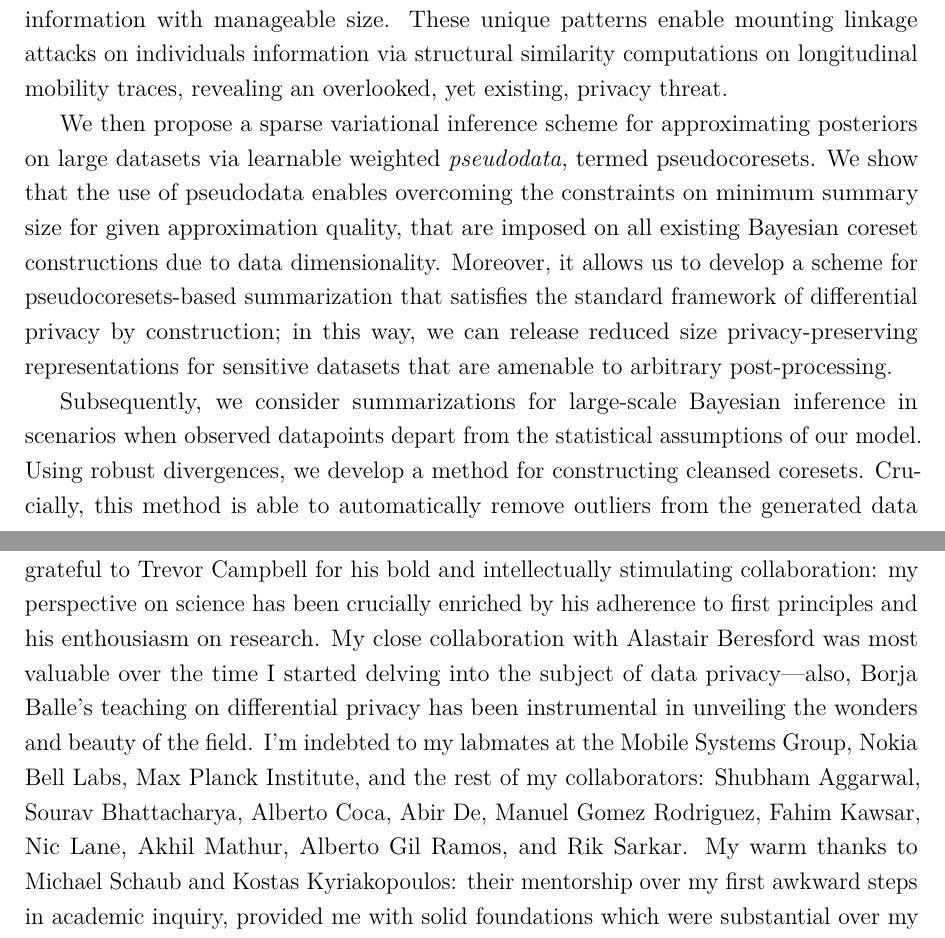
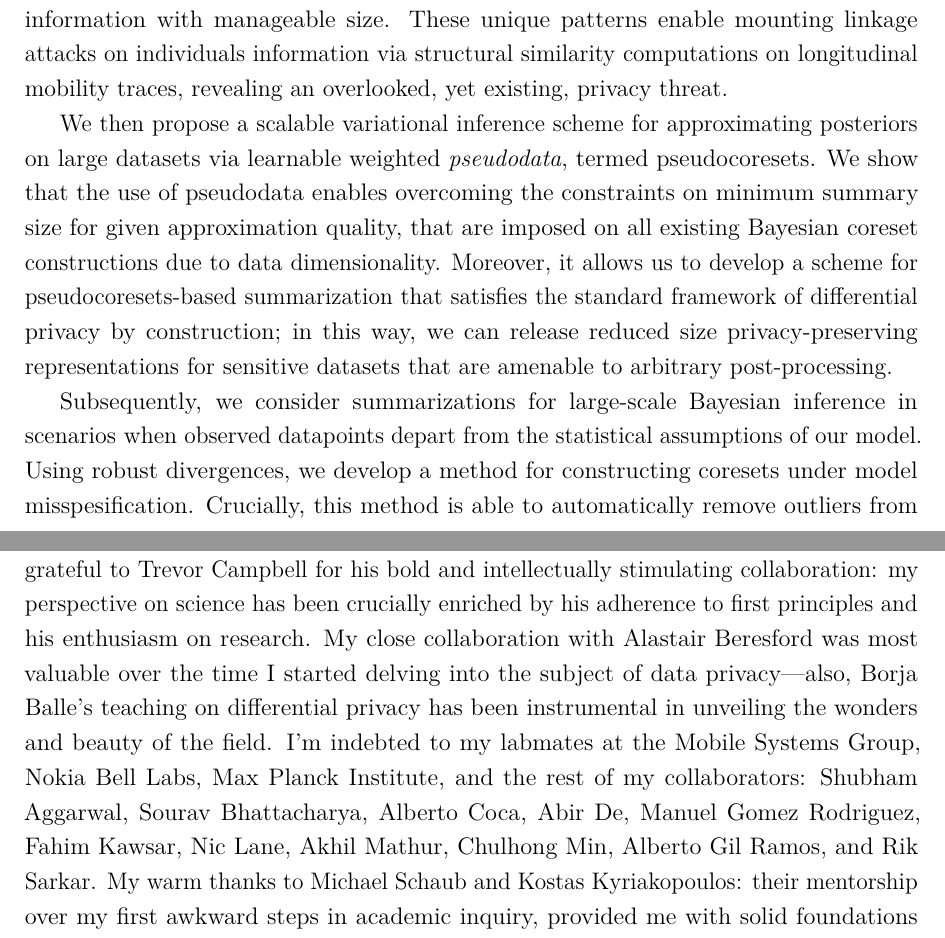
Before and after one commit to dionman/thesis, a LaTeX thesis (thesis.tex, which reads Abstract/abstract.tex, Acknowledgement/acknowledgement.tex): two parts of pages 7 and 9 of 142, joined at a grey line, cut so that both start at the same text. Compiled offline with pdfLaTeX.

Commit message:
minor eds

```diff
--- a/Abstract/abstract.tex
+++ b/Abstract/abstract.tex
@@ -7,9 +7,9 @@
 
     We motivate the necessity for novel data reduction techniques in the first place by developing a reidentification attack on coarsened representations of private behavioural data. Analysing longitudinal records of human mobility, we detect privacy-revealing structural patterns, that remain preserved in reduced graph representations of individuals information with manageable size. These unique patterns enable mounting linkage attacks on individuals information via structural similarity computations on longitudinal mobility traces, revealing an overlooked, yet existing, privacy threat.
 
-    We then propose a sparse variational inference scheme for approximating posteriors on large datasets via learnable weighted \emph{pseudodata}, termed pseudocoresets. We show that the use of pseudodata enables overcoming the constraints on minimum summary size for given approximation quality, that are imposed on all existing Bayesian coreset constructions due to data dimensionality. Moreover, it allows us to develop a scheme for pseudocoresets-based summarization that satisfies the standard framework of differential privacy by construction; in this way, we can release reduced size privacy-preserving representations for sensitive datasets that are amenable to arbitrary post-processing.
+    We then propose a scalable variational inference scheme for approximating posteriors on large datasets via learnable weighted \emph{pseudodata}, termed pseudocoresets. We show that the use of pseudodata enables overcoming the constraints on minimum summary size for given approximation quality, that are imposed on all existing Bayesian coreset constructions due to data dimensionality. Moreover, it allows us to develop a scheme for pseudocoresets-based summarization that satisfies the standard framework of differential privacy by construction; in this way, we can release reduced size privacy-preserving representations for sensitive datasets that are amenable to arbitrary post-processing.
 
-    Subsequently, we consider summarizations for large-scale Bayesian inference in \mbox{scenarios when} observed datapoints depart from the  statistical assumptions of our model. Using robust divergences, we develop a method for constructing cleansed coresets. Crucially, this method is able to automatically remove outliers from the generated data summaries. Thus we deliver robustified scalable representations for inference, that are suitable for applications involving contaminated and unreliable data sources.
+    Subsequently, we consider summarizations for large-scale Bayesian inference in \mbox{scenarios when} observed datapoints depart from the  statistical assumptions of our model. Using robust divergences, we develop a method for constructing  coresets under model misspesification. Crucially, this method is able to automatically remove outliers from the generated data summaries. Thus we deliver robustified scalable representations for inference, that are suitable for applications involving contaminated and unreliable data sources.
 
     We demonstrate the performance of proposed summarization techniques on multiple parametric statistical models, and diverse simulated and real-world datasets, from music genre features to hospital readmission records, considering a wide range of data dimensionalities.%, from 2 to 500.
 \end{abstract}
--- a/Acknowledgement/acknowledgement.tex
+++ b/Acknowledgement/acknowledgement.tex
@@ -1,8 +1,9 @@
 % ************************** Thesis Acknowledgements **************************
 
 \begin{acknowledgements}
-This work contains the outcomes of several years of research endeavours which would not have been accomplished without my interaction with many outstanding collegues. I express my deep gratitude to my supervisor, Cecilia Mascolo, for generously granting me vast stretches of freedom to pursue my own research direction, her unabated trust in my work, and her encouragement and advice over the ups and downs of my PhD. I'm also grateful to Trevor Campbell for his bold and intellectually stimulating collaboration: my perspective on science has been crucially enriched by his adherence to first principles and his enthousiasm on research. My close collaboration with Alastair Beresford was most valuable over the time I started delving into the subject of data privacy---also, Borja Balle's teaching on differential privacy has been instrumental in unveiling the wonders and beauty of the field. I'm indebted to my labmates at the Mobile Systems Group, Nokia Bell Labs, Max Planck Institute, and the rest of my collaborators:
-Shubham Aggarwal, Sourav Bhattacharya, Alberto Coca, Abir De, Manuel Gomez Rodriguez, Fahim Kawsar, Nic Lane,  Akhil Mathur, Alberto Gil Ramos, and Rik Sarkar. My warm thanks to Michael Schaub and Kostas Kyriakopoulos: their mentorship over my first awkward steps in academic inquiry, provided me with solid foundations which were substantial over my PhD. Thanks to
+This work contains the outcomes of several years of research endeavours which would not have been accomplished without my interaction with many outstanding collegues. I express my deep gratitude to my supervisor, Cecilia Mascolo, for generously granting me vast stretches of freedom to pursue my own research direction, her unabated trust in my work, and her encouragement and advice over the ups and downs of my PhD. I'm also grateful to Trevor Campbell for his bold and intellectually stimulating collaboration: my perspective on science has been crucially enriched by his adherence to first principles and his enthusiasm on research. My close collaboration with Alastair Beresford was most valuable over the time I started delving into the subject of data privacy---also, Borja Balle's teaching on differential privacy has been instrumental in unveiling the wonders and beauty of the field.
+I'm indebted to my labmates at the Mobile Systems Group, Nokia Bell Labs, Max Planck Institute, and the rest of my collaborators:
+Shubham Aggarwal, Sourav Bhattacharya, Alberto Coca, Abir De, Manuel Gomez Rodriguez, Fahim Kawsar, Nic Lane,  Akhil Mathur, Chulhong Min, Alberto Gil Ramos, and Rik Sarkar. My warm thanks to Michael Schaub and Kostas Kyriakopoulos: their mentorship over my first awkward steps in academic inquiry, provided me with solid foundations which were substantial over my PhD. Thanks to
 Mattias Grossglauser and Amanda Prorok for serving as members of my thesis committee.
 
 I gratefully acknowledge the financial support received from Nokia Bell Labs, Lundgren Fund, Darwin College Cambridge, and the Department of Computer Science \& Technology that backed my research.
```
